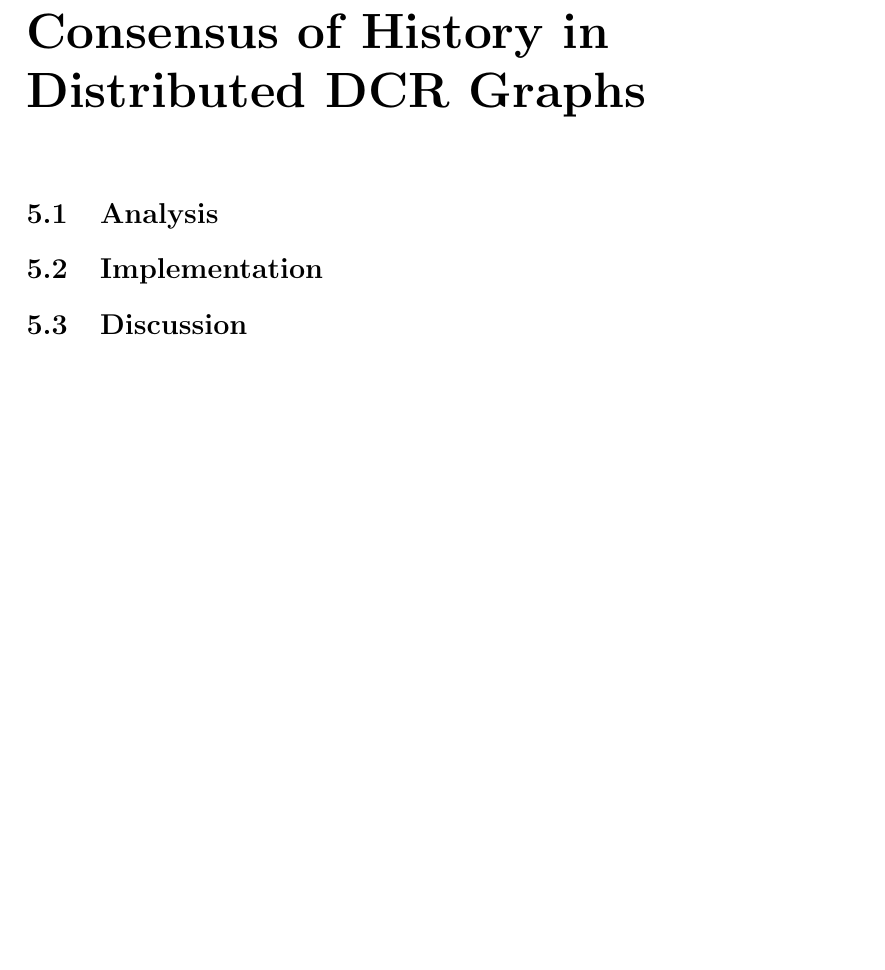
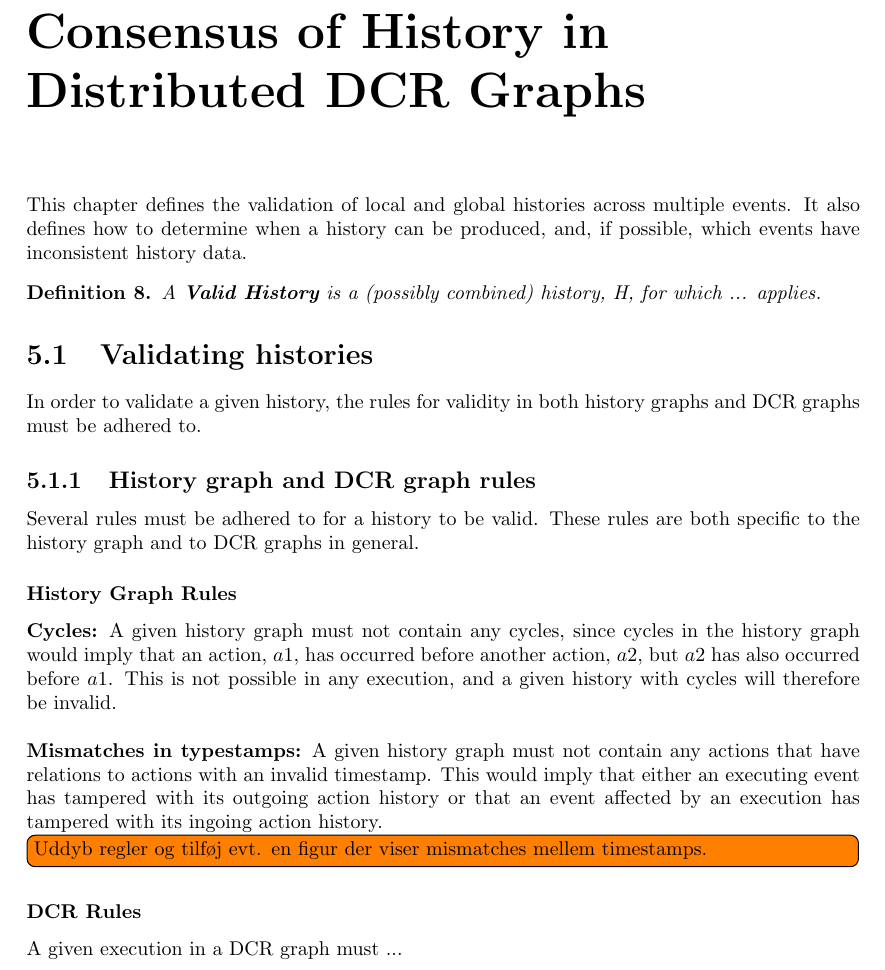
Before and after one commit to mikaellindemann/Distributed-Consensus, a LaTeX document (doc/texv2/DistributedConsensus.tex, which reads doc/texv2/6consensus/historyindcr.tex): part of page 19 of 23, cut so that both start at the same text, the shorter picture padded with empty space. Compiled offline with pdfLaTeX.

Commit message:
Began writing section on history graph validation.

```diff
--- a/doc/texv2/6consensus/historyindcr.tex
+++ b/doc/texv2/6consensus/historyindcr.tex
@@ -1,7 +1,24 @@
 % !TeX root = ../DistributedConsensus.tex
 \chapter{Consensus of History in Distributed DCR Graphs}
 \label{chap:consensusindcr}
-	% Malicious events, treregulære DCR grafer og hvorfor DCR grafer ikke typisk er dette, elections
-	\section{Analysis} % Giv bedre navn
-	\section{Implementation} % Giv bedre navn
-	\section{Discussion} % Giv bedre navn
+	This chapter defines the validation of local and global histories across multiple events. It also defines how to determine when a history can be produced, and, if possible, which events have inconsistent history data.
+
+	\begin{definition}
+		A \textit{\textbf{Valid History}} is a (possibly combined) history, H, for which ... applies.
+	\end{definition}
+
+	\section{Validating histories}
+	In order to validate a given history, the rules for validity in both history graphs and DCR graphs must be adhered to.
+
+	\subsection{History graph and DCR graph rules}
+	Several rules must be adhered to for a history to be valid. These rules are both specific to the history graph and to DCR graphs in general.
+
+	\subsubsection{History Graph Rules}
+	\textbf{Cycles:} A given history graph must not contain any cycles, since cycles in the history graph would imply that an action, $a1$, has occurred before another action, $a2$, but $a2$ has also occurred before $a1$. This is not possible in any execution, and a given history with cycles will therefore be invalid.
+
+	\newpar \textbf{Mismatches in typestamps:} A given history graph must not contain any actions that have relations to actions with an invalid timestamp. This would imply that either an executing event has tampered with its outgoing action history or that an event affected by an execution has tampered with its ingoing action history.
+
+	\todo[inline]{Uddyb regler og tilføj evt. en figur der viser mismatches mellem timestamps. }
+
+	\subsubsection{DCR Rules}
+	A given execution in a DCR graph must ...
```
